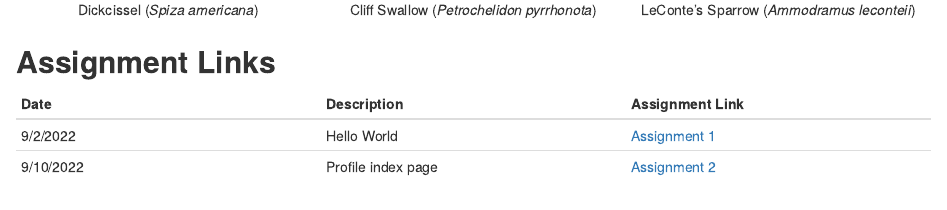
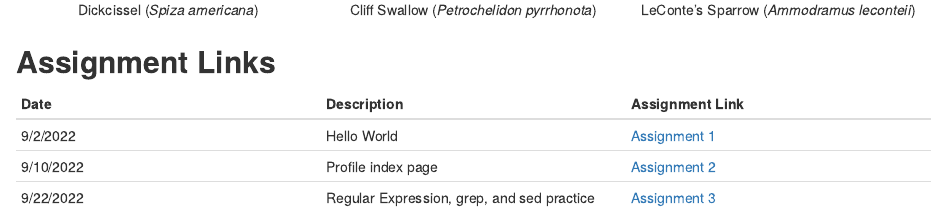
Before and after one commit to Amycwest/WestBIOL7263, an R Markdown document (index.Rmd): the page in a window 1100 px wide, from 720 px down. Rendered offline with R 4.5, knitr and Pandoc, with nearby package versions.

Commit message:
Add files via upload

```diff
--- a/index.Rmd
+++ b/index.Rmd
@@ -42,3 +42,4 @@ I study birds! For my master's I studied the presence and physiology of birds at
 | :--- | :--- | :---
 | 9/2/2022 | Hello World | [Assignment 1](assignments/Assignment_1.html)
 | 9/10/2022 | Profile index page | [Assignment 2](index.html)
+| 9/22/2022 | Regular Expression, grep, and sed practice | [Assignment 3](assignments/assignment_3/Assignment_3.html)
```
